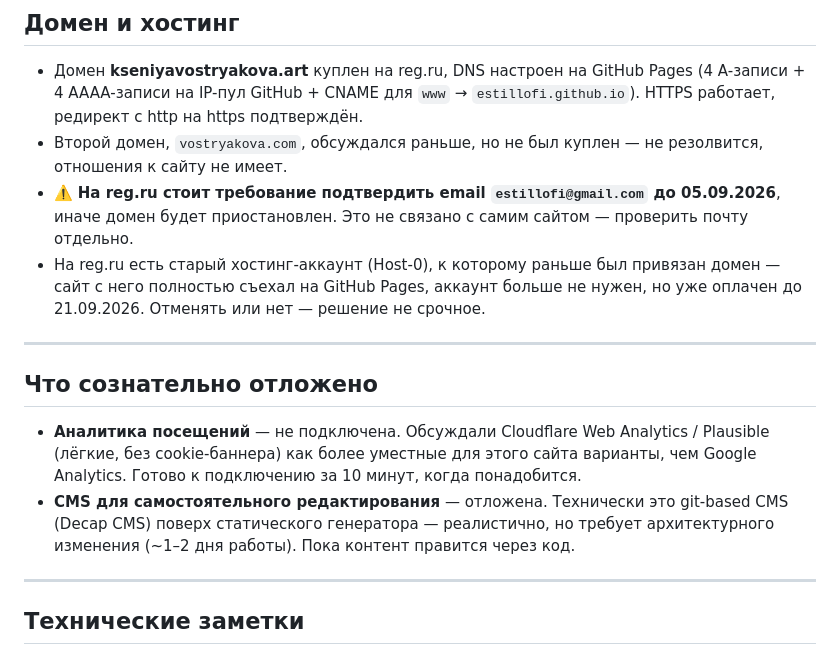
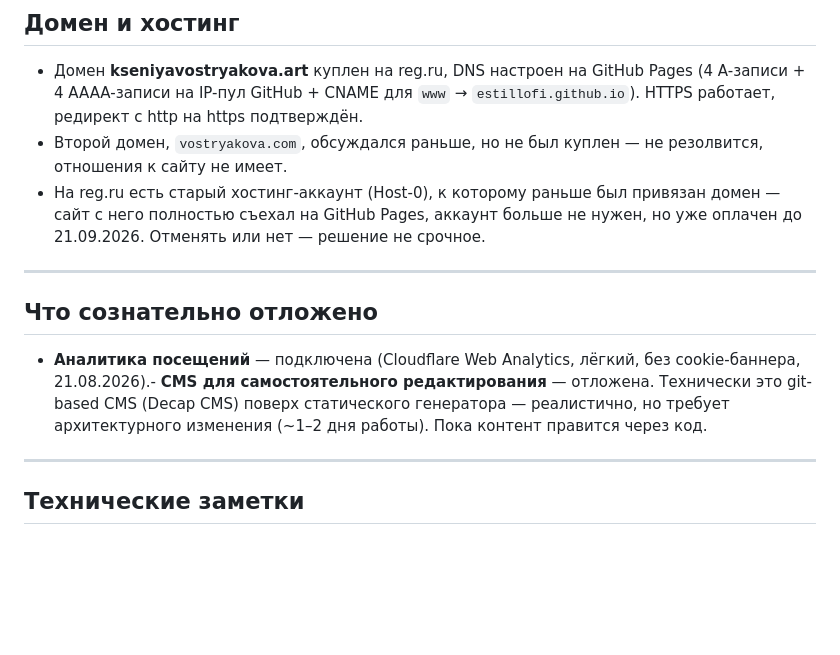
Before and after one commit to estillofi/vosrtyakova, a Markdown page: README.md, the part around the change. Drawn GitHub-style; blank space fills up the shorter version.

Commit message:
Update README: remove email note, mark analytics as connected

```diff
--- a/README.md
+++ b/README.md
@@ -81,15 +81,13 @@ CMS сознательно не подключали — обсуждали (git
 
 - Домен **kseniyavostryakova.art** куплен на reg.ru, DNS настроен на GitHub Pages (4 A-записи + 4 AAAA-записи на IP-пул GitHub + CNAME для `www` → `estillofi.github.io`). HTTPS работает, редирект с http на https подтверждён.
 - Второй домен, `vostryakova.com`, обсуждался раньше, но не был куплен — не резолвится, отношения к сайту не имеет.
-- ⚠️ **На reg.ru стоит требование подтвердить email `estillofi@gmail.com` до 05.09.2026**, иначе домен будет приостановлен. Это не связано с самим сайтом — проверить почту отдельно.
 - На reg.ru есть старый хостинг-аккаунт (Host-0), к которому раньше был привязан домен — сайт с него полностью съехал на GitHub Pages, аккаунт больше не нужен, но уже оплачен до 21.09.2026. Отменять или нет — решение не срочное.
 
 ---
 
 ## Что сознательно отложено
 
-- **Аналитика посещений** — не подключена. Обсуждали Cloudflare Web Analytics / Plausible (лёгкие, без cookie-баннера) как более уместные для этого сайта варианты, чем Google Analytics. Готово к подключению за 10 минут, когда понадобится.
-- **CMS для самостоятельного редактирования** — отложена. Технически это git-based CMS (Decap CMS) поверх статического генератора — реалистично, но требует архитектурного изменения (~1–2 дня работы). Пока контент правится через код.
+- **Аналитика посещений** — подключена (Cloudflare Web Analytics, лёгкий, без cookie-баннера, 21.08.2026).- **CMS для самостоятельного редактирования** — отложена. Технически это git-based CMS (Decap CMS) поверх статического генератора — реалистично, но требует архитектурного изменения (~1–2 дня работы). Пока контент правится через код.
 
 ---
 
```
